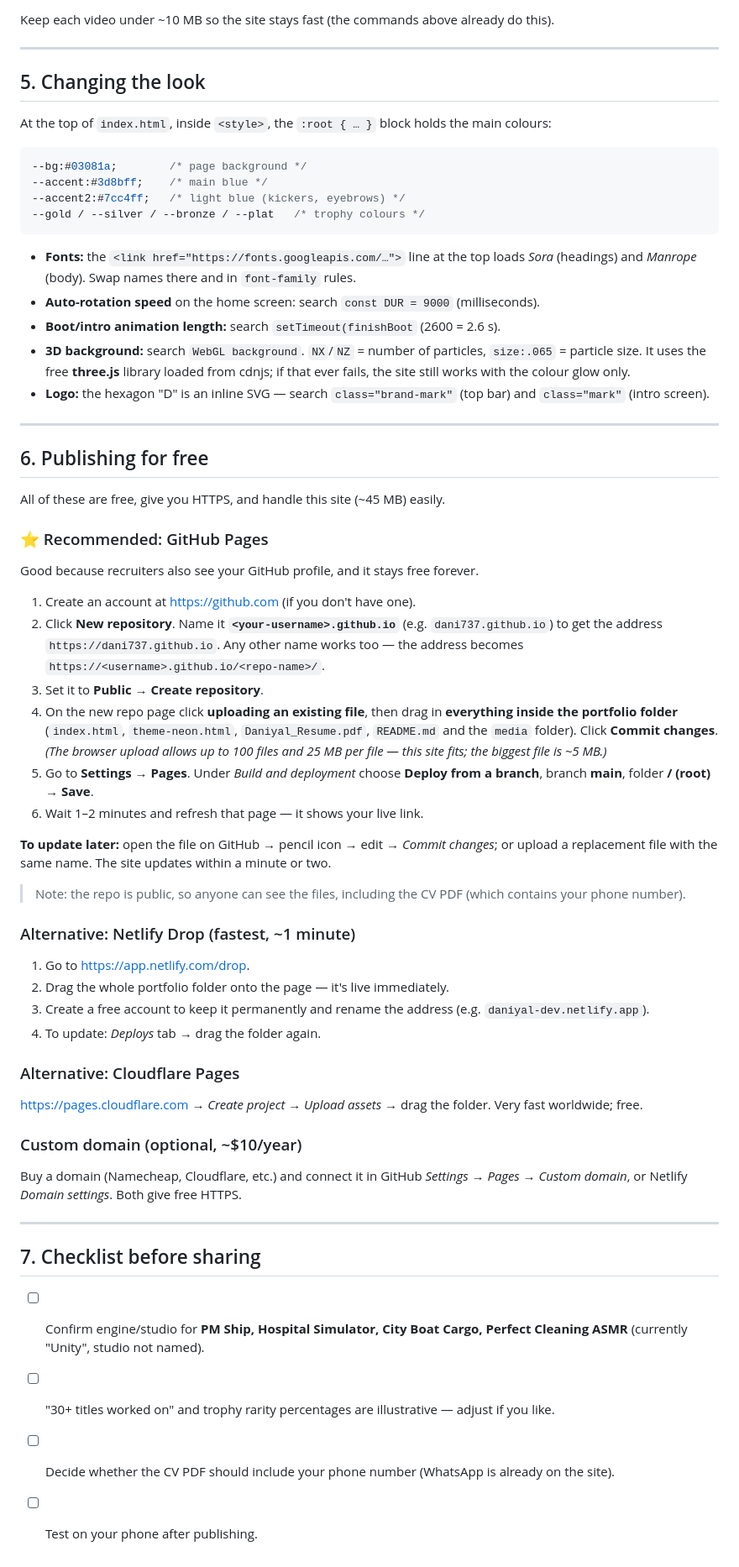
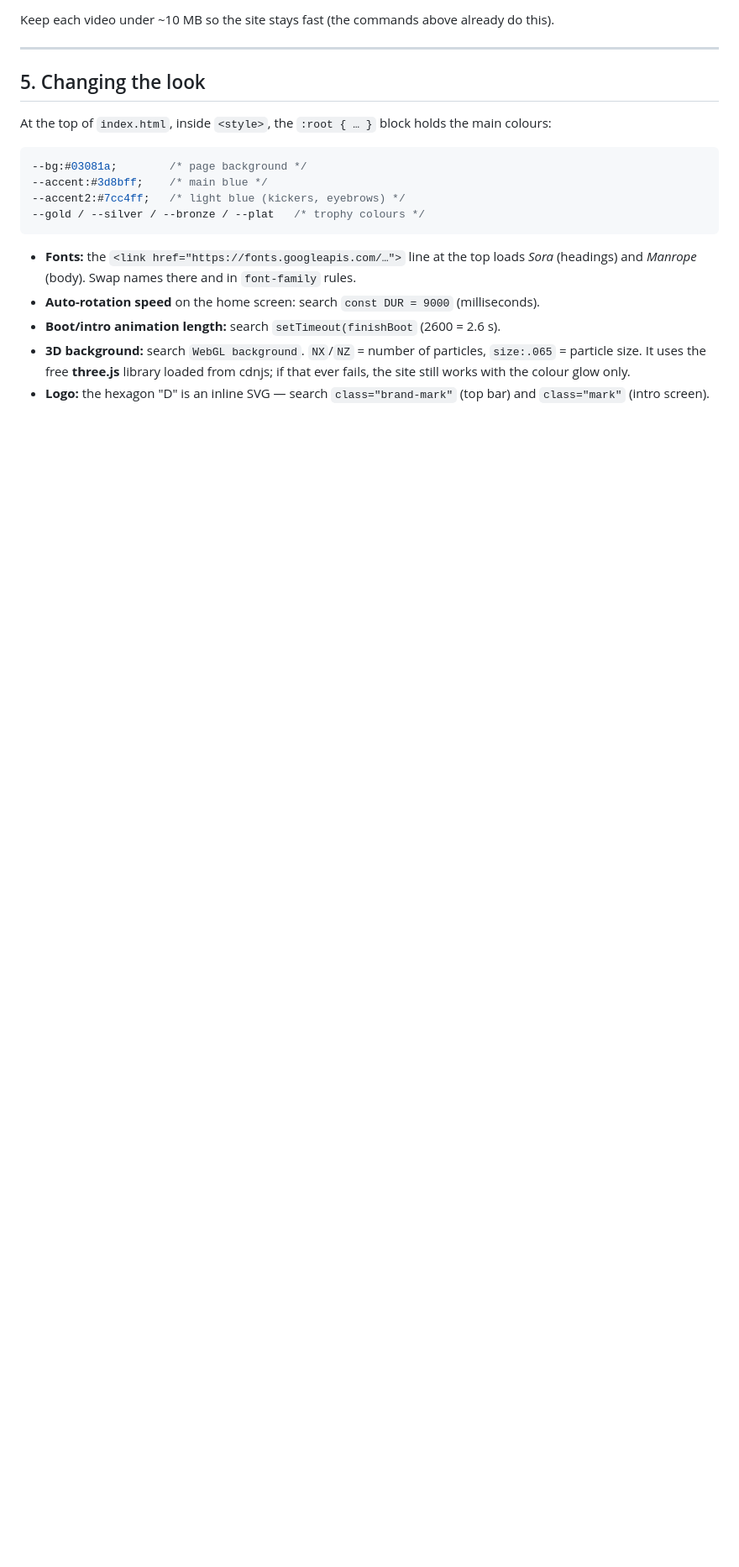
Before and after one commit to DaniyalJanjua/DaniyalJanjua.github.io, a Markdown page: README.md, the part around the change. Shown at 84% size. Drawn GitHub-style; blank space fills up the shorter version.

Commit message:
Remove publishing options and checklist from README
Removed the section on publishing options and checklist.

```diff
--- a/README.md
+++ b/README.md
@@ -151,45 +151,3 @@ At the top of `index.html`, inside `<style>`, the `:root { … }` block holds th
 - **Boot/intro animation length:** search `setTimeout(finishBoot` (2600 = 2.6 s).
 - **3D background:** search `WebGL background`. `NX`/`NZ` = number of particles, `size:.065` = particle size. It uses the free **three.js** library loaded from cdnjs; if that ever fails, the site still works with the colour glow only.
 - **Logo:** the hexagon "D" is an inline SVG — search `class="brand-mark"` (top bar) and `class="mark"` (intro screen).
-
----
-
-## 6. Publishing for free
-
-All of these are free, give you HTTPS, and handle this site (~45 MB) easily.
-
-### ⭐ Recommended: GitHub Pages
-Good because recruiters also see your GitHub profile, and it stays free forever.
-
-1. Create an account at <https://github.com> (if you don't have one).
-2. Click **New repository**. Name it **`<your-username>.github.io`** (e.g. `dani737.github.io`) to get the address `https://dani737.github.io`. Any other name works too — the address becomes `https://<username>.github.io/<repo-name>/`.
-3. Set it to **Public** → **Create repository**.
-4. On the new repo page click **uploading an existing file**, then drag in **everything inside the portfolio folder** (`index.html`, `theme-neon.html`, `Daniyal_Resume.pdf`, `README.md` and the `media` folder). Click **Commit changes**.
-   *(The browser upload allows up to 100 files and 25 MB per file — this site fits; the biggest file is ~5 MB.)*
-5. Go to **Settings → Pages**. Under *Build and deployment* choose **Deploy from a branch**, branch **main**, folder **/ (root)** → **Save**.
-6. Wait 1–2 minutes and refresh that page — it shows your live link.
-
-**To update later:** open the file on GitHub → pencil icon → edit → *Commit changes*; or upload a replacement file with the same name. The site updates within a minute or two.
-
-> Note: the repo is public, so anyone can see the files, including the CV PDF (which contains your phone number).
-
-### Alternative: Netlify Drop (fastest, ~1 minute)
-1. Go to <https://app.netlify.com/drop>.
-2. Drag the whole portfolio folder onto the page — it's live immediately.
-3. Create a free account to keep it permanently and rename the address (e.g. `daniyal-dev.netlify.app`).
-4. To update: *Deploys* tab → drag the folder again.
-
-### Alternative: Cloudflare Pages
-<https://pages.cloudflare.com> → *Create project* → *Upload assets* → drag the folder. Very fast worldwide; free.
-
-### Custom domain (optional, ~$10/year)
-Buy a domain (Namecheap, Cloudflare, etc.) and connect it in GitHub *Settings → Pages → Custom domain*, or Netlify *Domain settings*. Both give free HTTPS.
-
----
-
-## 7. Checklist before sharing
-
-- [ ] Confirm engine/studio for **PM Ship, Hospital Simulator, City Boat Cargo, Perfect Cleaning ASMR** (currently "Unity", studio not named).
-- [ ] "30+ titles worked on" and trophy rarity percentages are illustrative — adjust if you like.
-- [ ] Decide whether the CV PDF should include your phone number (WhatsApp is already on the site).
-- [ ] Test on your phone after publishing.
```
